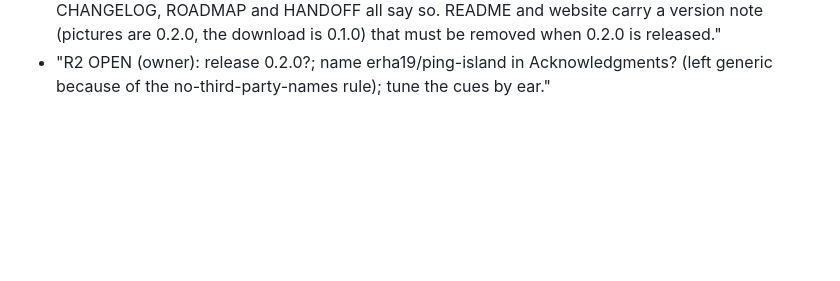
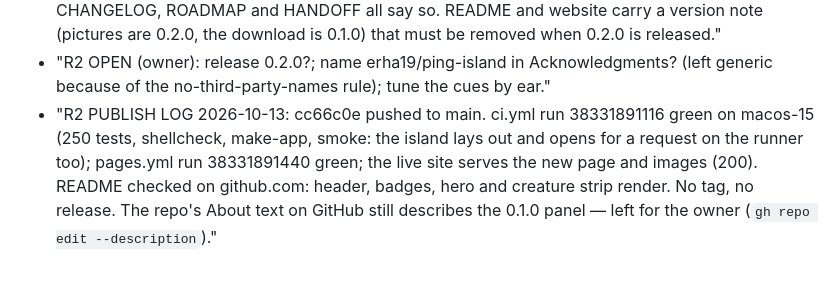
Before and after one commit to baogutang/niko-island, a Markdown page: PROGRESS.md, the part around one of its changes. Drawn GitHub-style; blank space fills up the shorter version.

```diff
--- a/PROGRESS.md
+++ b/PROGRESS.md
@@ -95,3 +95,4 @@ notes:
   - "R2 WEBSITE CHECK: served via .claude/launch.json, looked at with headless Chrome at 1280 px (all sections, EN + zh) and in the built-in browser at 375 px: no horizontal overflow, island fits its frame in every state, no console errors, the ten sound buttons render finite samples with peak 0.5. Headless Chrome --headless=new does not exit after --screenshot here (wrap it in `perl -e 'alarm 14; exec @ARGV'`), has a 500 px minimum width, and --virtual-time-budget captures CSS transitions mid-flight (use --force-prefers-reduced-motion for stills)."
   - "R2 HONESTY: nobody has used the island by hand or listened to the sounds; the notch layout exists only as renders; 0.2.0 was built for arm64 only (no universal build yet). README, website, CHANGELOG, ROADMAP and HANDOFF all say so. README and website carry a version note (pictures are 0.2.0, the download is 0.1.0) that must be removed when 0.2.0 is released."
   - "R2 OPEN (owner): release 0.2.0?; name erha19/ping-island in Acknowledgments? (left generic because of the no-third-party-names rule); tune the cues by ear."
+  - "R2 PUBLISH LOG 2026-10-13: cc66c0e pushed to main. ci.yml run 38331891116 green on macos-15 (250 tests, shellcheck, make-app, smoke: the island lays out and opens for a request on the runner too); pages.yml run 38331891440 green; the live site serves the new page and images (200). README checked on github.com: header, badges, hero and creature strip render. No tag, no release. The repo's About text on GitHub still describes the 0.1.0 panel — left for the owner (`gh repo edit --description`)."
```
Also changed, not shown: other parts of PROGRESS.md (+1 -1 lines), HANDOFF.md (+2 -1 lines).
